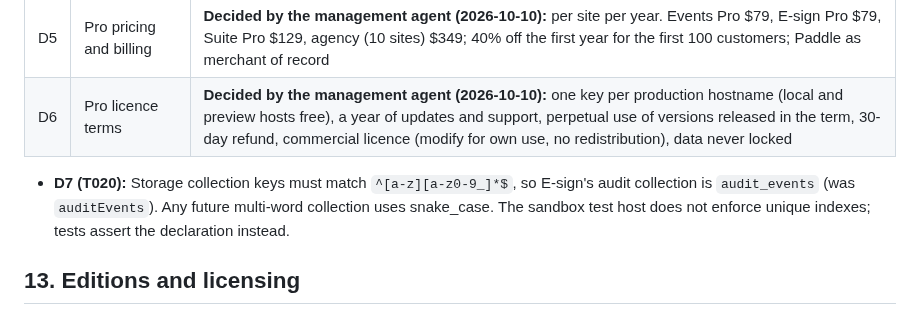
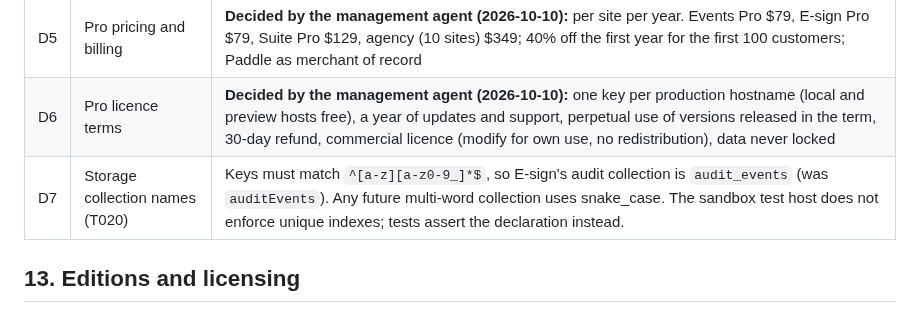
Before and after one commit to semics-uk/emdash-plugins, a Markdown page: BUILD-PLAN.md, the part around the change. Rendered like a GitHub page.

Commit message:
D7 as a decision-log table row
Co-Authored-By: Claude Opus 5.5 (1M context) <noreply@anthropic.com>
Claude-Session: https://claude.ai/code/session_01F16noC7oiT3hiZEQPwcgnD

```diff
--- a/BUILD-PLAN.md
+++ b/BUILD-PLAN.md
@@ -684,7 +684,7 @@ https://claude.ai/code/artifact/d08f19a6-8ca1-435a-9a2c-bad0745124e6
 | D4 | E-sign legal scope | **US (ESIGN/UETA) + UK/EU (eIDAS SES), reviewed by a lawyer before 1.0.** Defaults: booking data kept 12 months after the event, signed records 7 years, both configurable |
 | D5 | Pro pricing and billing | **Decided by the management agent (2026-10-10):** per site per year. Events Pro $79, E-sign Pro $79, Suite Pro $129, agency (10 sites) $349; 40% off the first year for the first 100 customers; Paddle as merchant of record |
 | D6 | Pro licence terms | **Decided by the management agent (2026-10-10):** one key per production hostname (local and preview hosts free), a year of updates and support, perpetual use of versions released in the term, 30-day refund, commercial licence (modify for own use, no redistribution), data never locked |
-- **D7 (T020):** Storage collection keys must match `^[a-z][a-z0-9_]*$`, so E-sign's audit collection is `audit_events` (was `auditEvents`). Any future multi-word collection uses snake_case. The sandbox test host does not enforce unique indexes; tests assert the declaration instead.
+| D7 | Storage collection names (T020) | Keys must match `^[a-z][a-z0-9_]*$`, so E-sign's audit collection is `audit_events` (was `auditEvents`). Any future multi-word collection uses snake_case. The sandbox test host does not enforce unique indexes; tests assert the declaration instead. |
 
 ## 13. Editions and licensing
 
```
